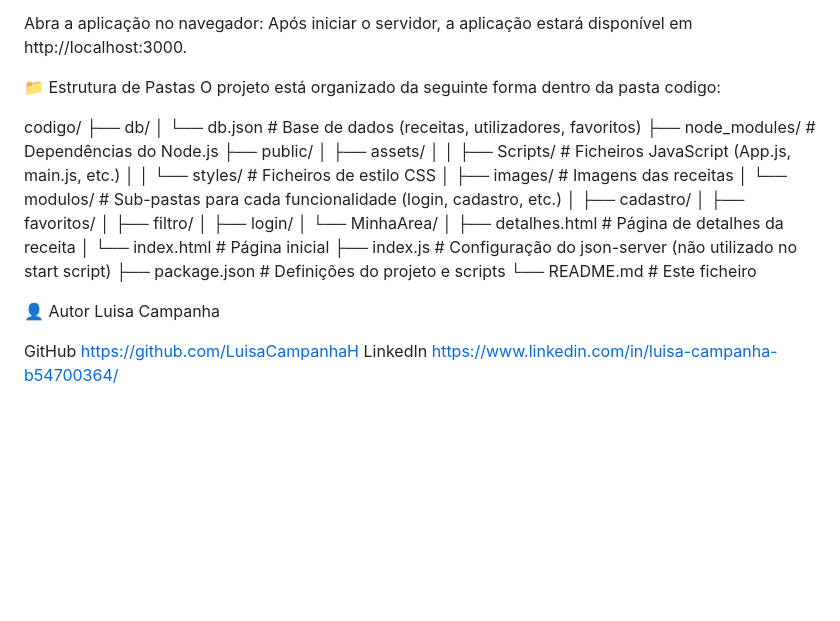
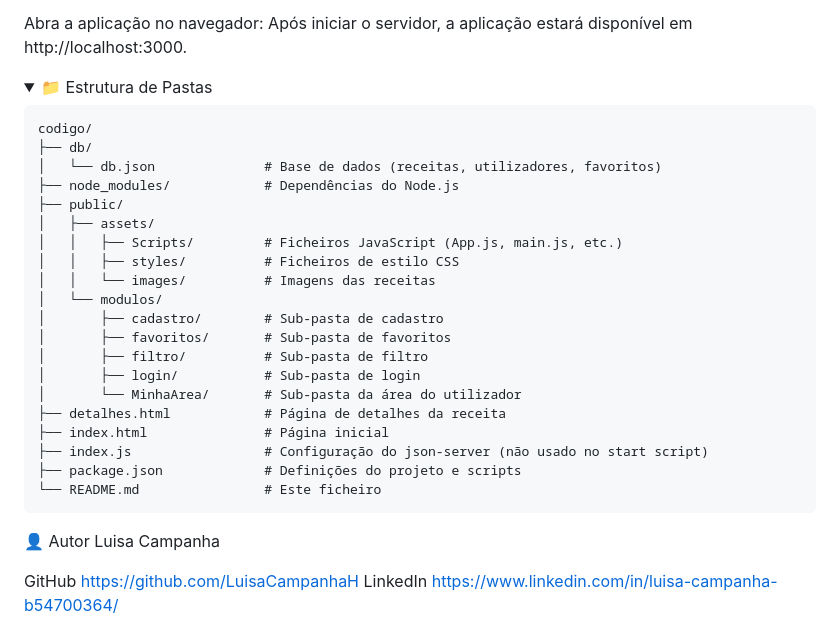
Before and after one commit to LuisaCampanhaH/Site-de-receitas-, a Markdown page: README.md, the part around the change. Drawn GitHub-style; folded sections open; blank space fills up the shorter version.

````diff
--- a/README.md
+++ b/README.md
@@ -70,30 +70,31 @@ npm start
 Abra a aplicação no navegador:
 Após iniciar o servidor, a aplicação estará disponível em http://localhost:3000.
 
-📁 Estrutura de Pastas
-O projeto está organizado da seguinte forma dentro da pasta codigo:
+<details>
+  <summary>📁 Estrutura de Pastas</summary>
 
+```plaintext
 codigo/
 ├── db/
-│   └── db.json         # Base de dados (receitas, utilizadores, favoritos)
-├── node_modules/       # Dependências do Node.js
+│   └── db.json              # Base de dados (receitas, utilizadores, favoritos)
+├── node_modules/            # Dependências do Node.js
 ├── public/
 │   ├── assets/
-│   │   ├── Scripts/    # Ficheiros JavaScript (App.js, main.js, etc.)
-│   │   └── styles/     # Ficheiros de estilo CSS
-│   ├── images/         # Imagens das receitas
-│   └── modulos/        # Sub-pastas para cada funcionalidade (login, cadastro, etc.)
-│       ├── cadastro/
-│       ├── favoritos/
-│       ├── filtro/
-│       ├── login/
-│       └── MinhaArea/
-│   ├── detalhes.html   # Página de detalhes da receita
-│   └── index.html      # Página inicial
-├── index.js            # Configuração do json-server (não utilizado no start script)
-├── package.json        # Definições do projeto e scripts
-└── README.md           # Este ficheiro
-
+│   │   ├── Scripts/         # Ficheiros JavaScript (App.js, main.js, etc.)
+│   │   ├── styles/          # Ficheiros de estilo CSS
+│   │   └── images/          # Imagens das receitas
+│   └── modulos/
+│       ├── cadastro/        # Sub-pasta de cadastro
+│       ├── favoritos/       # Sub-pasta de favoritos
+│       ├── filtro/          # Sub-pasta de filtro
+│       ├── login/           # Sub-pasta de login
+│       └── MinhaArea/       # Sub-pasta da área do utilizador
+├── detalhes.html            # Página de detalhes da receita
+├── index.html               # Página inicial
+├── index.js                 # Configuração do json-server (não usado no start script)
+├── package.json             # Definições do projeto e scripts
+└── README.md                # Este ficheiro
+```
 👤 Autor
 Luisa Campanha
 
````
